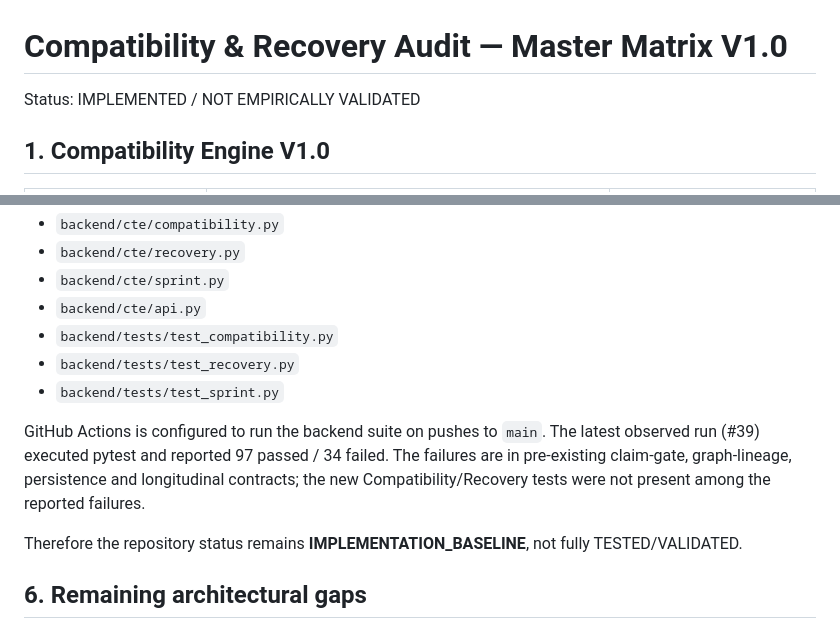
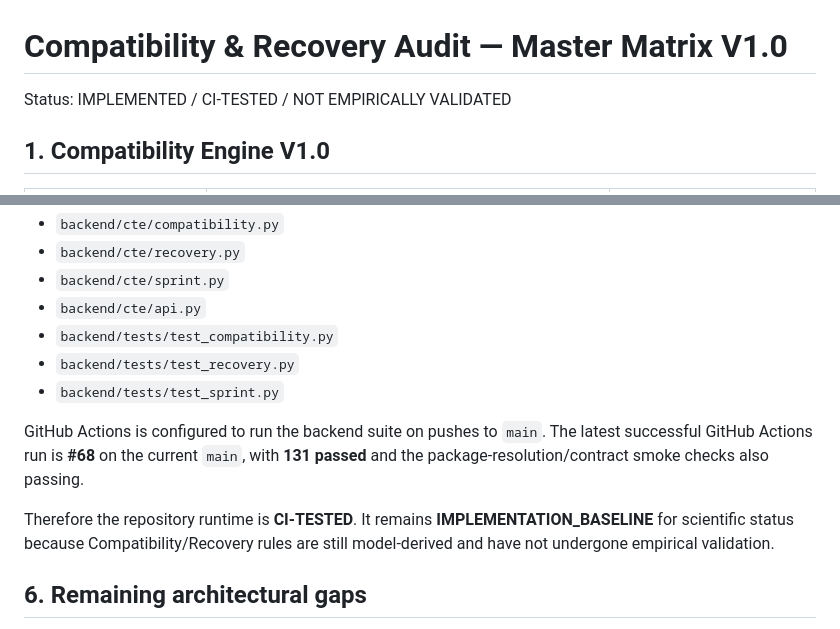
Before and after one commit to Ayka11/character-transformation-engine, a Markdown page: backend/cte/COMPATIBILITY_RECOVERY_AUDIT.md, 2 parts joined by grey strips. Drawn GitHub-style.

Commit message:
docs: update Compatibility and Recovery CI verification status

```diff
--- a/backend/cte/COMPATIBILITY_RECOVERY_AUDIT.md
+++ b/backend/cte/COMPATIBILITY_RECOVERY_AUDIT.md
@@ -1,6 +1,6 @@
 # Compatibility & Recovery Audit — Master Matrix V1.0
 
-Status: IMPLEMENTED / NOT EMPIRICALLY VALIDATED
+Status: IMPLEMENTED / CI-TESTED / NOT EMPIRICALLY VALIDATED
 
 ## 1. Compatibility Engine V1.0
 
@@ -92,9 +92,9 @@ Relevant current components:
 - `backend/tests/test_recovery.py`
 - `backend/tests/test_sprint.py`
 
-GitHub Actions is configured to run the backend suite on pushes to `main`. The latest observed run (#39) executed pytest and reported 97 passed / 34 failed. The failures are in pre-existing claim-gate, graph-lineage, persistence and longitudinal contracts; the new Compatibility/Recovery tests were not present among the reported failures.
+GitHub Actions is configured to run the backend suite on pushes to `main`. The latest successful GitHub Actions run is **#68** on the current `main`, with **131 passed** and the package-resolution/contract smoke checks also passing.
 
-Therefore the repository status remains **IMPLEMENTATION_BASELINE**, not fully TESTED/VALIDATED.
+Therefore the repository runtime is **CI-TESTED**. It remains **IMPLEMENTATION_BASELINE** for scientific status because Compatibility/Recovery rules are still model-derived and have not undergone empirical validation.
 
 ## 6. Remaining architectural gaps
 
```
